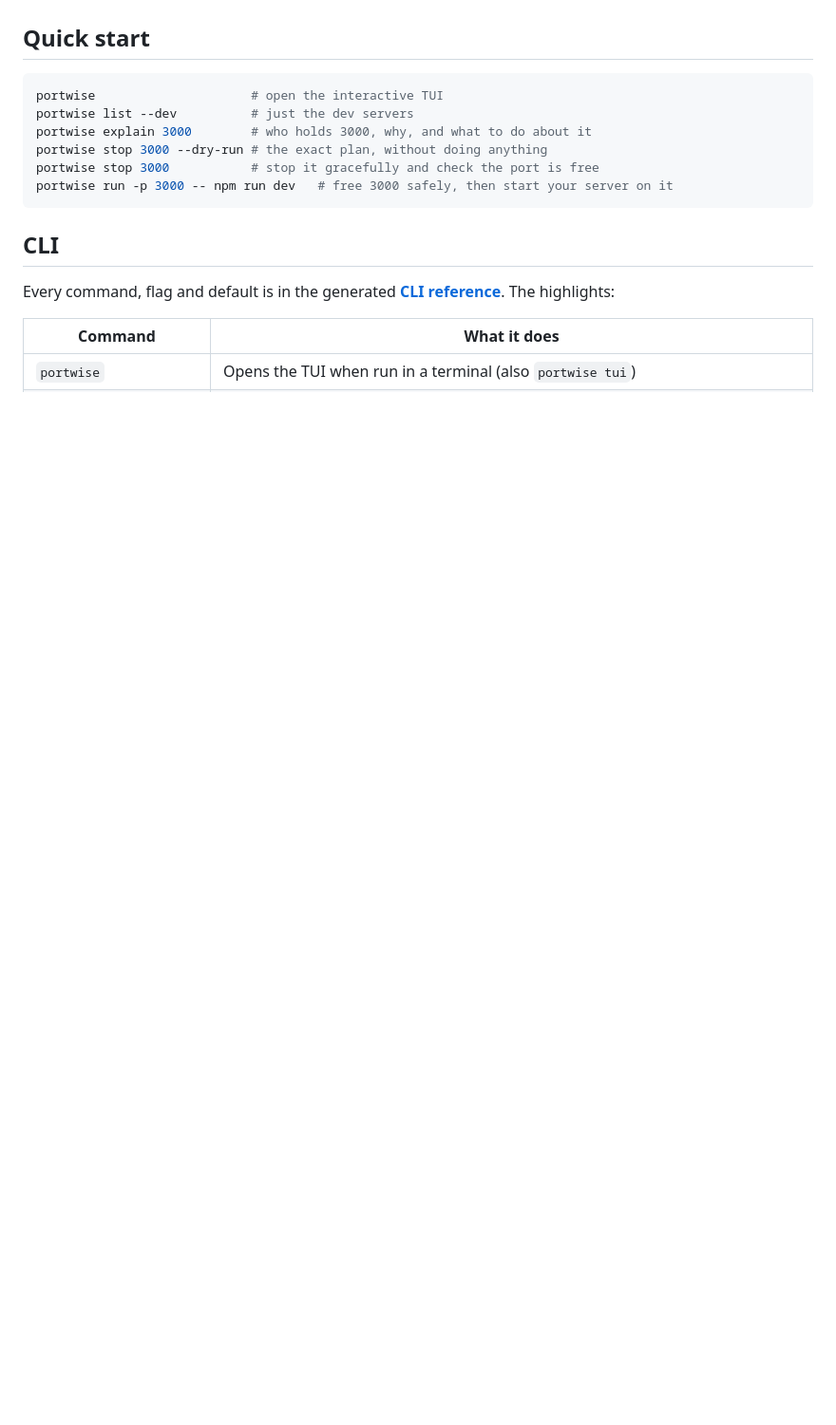
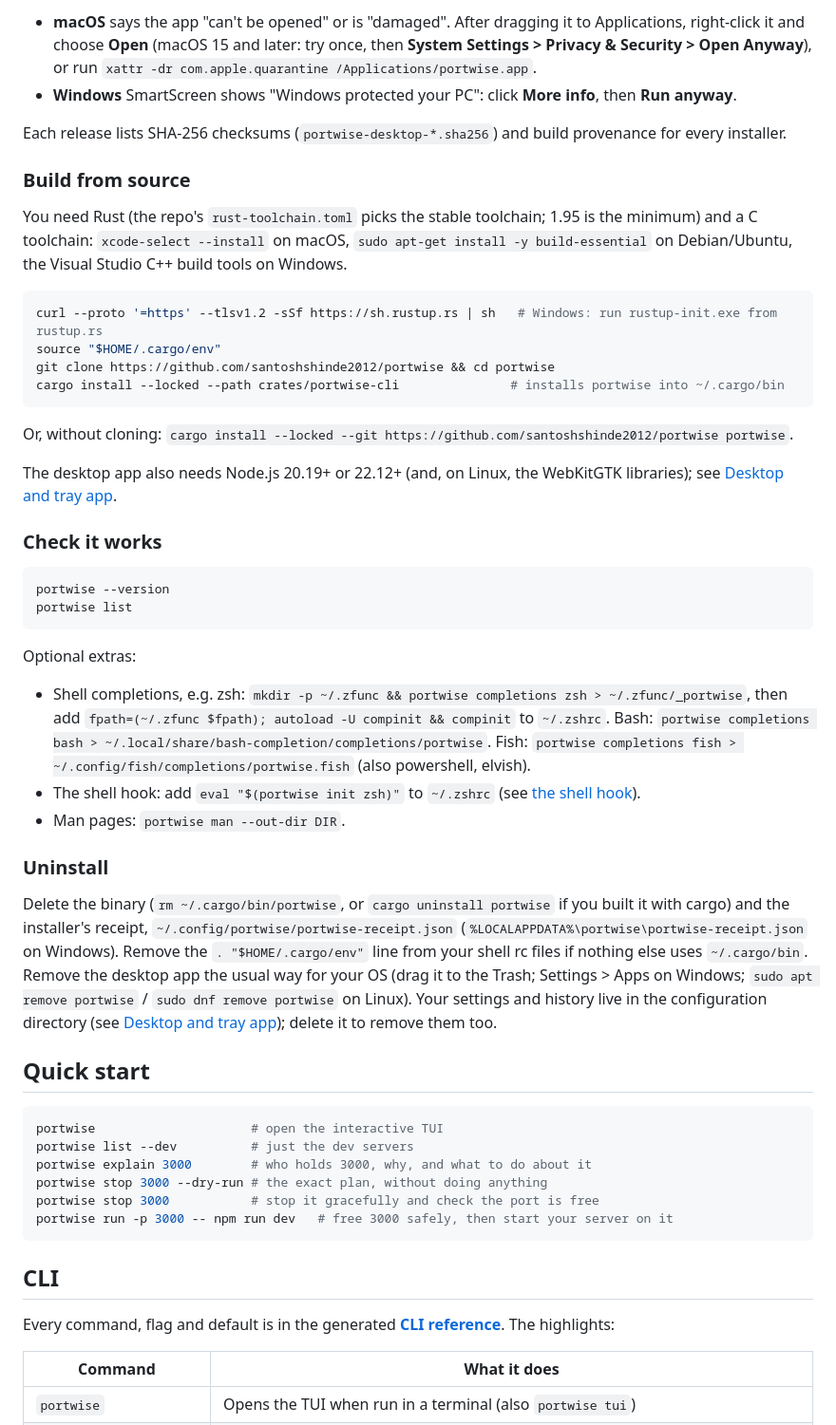
Before and after one commit to santoshshinde2012/holdmap, a Markdown page: README.md, the part around one of its changes. Shown at 95% size. Rendered like a GitHub page; blank space fills up the shorter version.

````diff
--- a/README.md
+++ b/README.md
@@ -93,3 +132,57 @@ and `portwise man --out-dir DIR`.
+- **macOS** says the app "can't be opened" or is "damaged". After dragging it to Applications,
+  right-click it and choose **Open** (macOS 15 and later: try once, then **System Settings >
+  Privacy & Security > Open Anyway**), or run
+  `xattr -dr com.apple.quarantine /Applications/portwise.app`.
+- **Windows** SmartScreen shows "Windows protected your PC": click **More info**, then **Run anyway**.
+
+Each release lists SHA-256 checksums (`portwise-desktop-*.sha256`) and build provenance for every
+installer.
+
+### Build from source
+
+You need Rust (the repo's `rust-toolchain.toml` picks the stable toolchain; 1.95 is the minimum)
+and a C toolchain: `xcode-select --install` on macOS, `sudo apt-get install -y build-essential`
+on Debian/Ubuntu, the Visual Studio C++ build tools on Windows.
+
+```sh
+curl --proto '=https' --tlsv1.2 -sSf https://sh.rustup.rs | sh   # Windows: run rustup-init.exe from rustup.rs
+source "$HOME/.cargo/env"
+git clone https://github.com/santoshshinde2012/portwise && cd portwise
+cargo install --locked --path crates/portwise-cli               # installs portwise into ~/.cargo/bin
+```
+
+Or, without cloning: `cargo install --locked --git https://github.com/santoshshinde2012/portwise portwise`.
+
+The desktop app also needs Node.js 20.19+ or 22.12+ (and, on Linux, the WebKitGTK libraries); see
+[Desktop and tray app](#desktop-and-tray-app).
+
+### Check it works
+
+```sh
+portwise --version
+portwise list
+```
+
+Optional extras:
+
+- Shell completions, e.g. zsh: `mkdir -p ~/.zfunc && portwise completions zsh > ~/.zfunc/_portwise`,
+  then add `fpath=(~/.zfunc $fpath); autoload -U compinit && compinit` to `~/.zshrc`. Bash:
+  `portwise completions bash > ~/.local/share/bash-completion/completions/portwise`. Fish:
+  `portwise completions fish > ~/.config/fish/completions/portwise.fish` (also powershell, elvish).
+- The shell hook: add `eval "$(portwise init zsh)"` to `~/.zshrc` (see
+  [the shell hook](#project-stacks-and-the-shell-hook)).
+- Man pages: `portwise man --out-dir DIR`.
+
+### Uninstall
+
+Delete the binary (`rm ~/.cargo/bin/portwise`, or `cargo uninstall portwise` if you built it with
+cargo) and the installer's receipt, `~/.config/portwise/portwise-receipt.json`
+(`%LOCALAPPDATA%\portwise\portwise-receipt.json` on Windows). Remove the
+`. "$HOME/.cargo/env"` line from your shell rc files if nothing else uses `~/.cargo/bin`. Remove
+the desktop app the usual way for your OS (drag it to the Trash; Settings > Apps on Windows;
+`sudo apt remove portwise` / `sudo dnf remove portwise` on Linux). Your settings and history live
+in the configuration directory (see [Desktop and tray app](#desktop-and-tray-app)); delete it to
+remove them too.
 
 ## Quick start
 
````
Also changed, not shown: other parts of README.md (+56 -17 lines).
